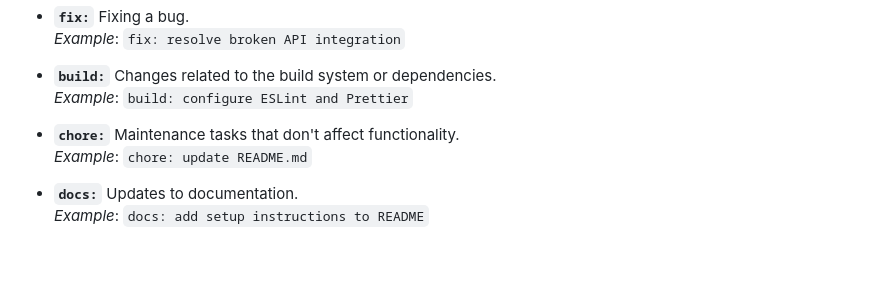
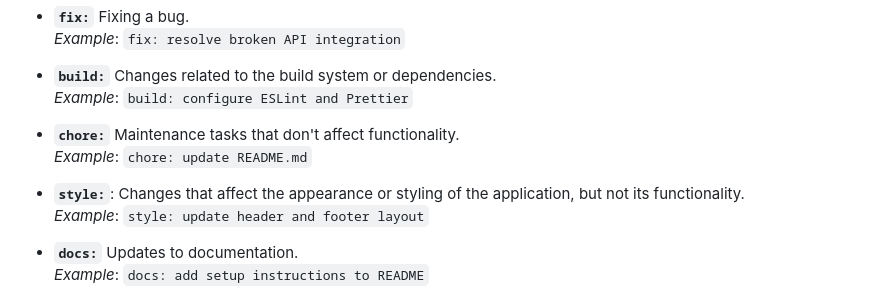
Before and after one commit to maddipaddi/FED2-semester-project-2, a Markdown page: README.md, the part around the change. GitHub-like rendering; blank space fills up the shorter version.

Commit message:
Update README.md
Added style as a type for commit messages.

```diff
--- a/README.md
+++ b/README.md
@@ -143,6 +143,9 @@ Keep the description concise but meaningful.
 - **`chore:`** Maintenance tasks that don't affect functionality.
   _Example_: `chore: update README.md`
 
+- **`style:`**: Changes that affect the appearance or styling of the application, but not its functionality.
+  _Example_: `style: update header and footer layout`
+
 - **`docs:`** Updates to documentation.
   _Example_: `docs: add setup instructions to README`
 
```
